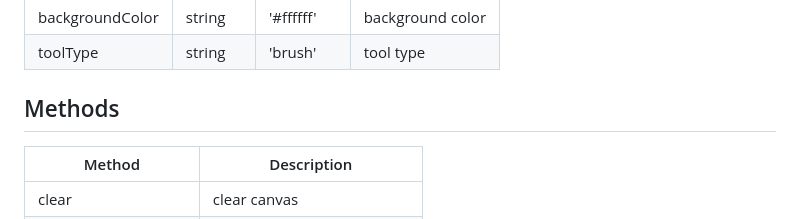
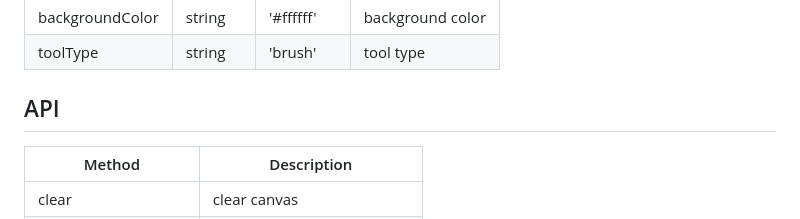
Before and after one commit to mdabbas-cse/draw-freehand, a Markdown page: README.MD, the part around the change. GitHub-like rendering.

```diff
--- a/README.MD
+++ b/README.MD
@@ -62,7 +62,7 @@ canvas.addEventListener('mouseup', (e) => {
 | backgroundColor | string | '#ffffff' | background color |
 | toolType | string | 'brush' | tool type |
 
-## Methods
+## API
 
 | Method | Description |
 | --- | --- |
```
